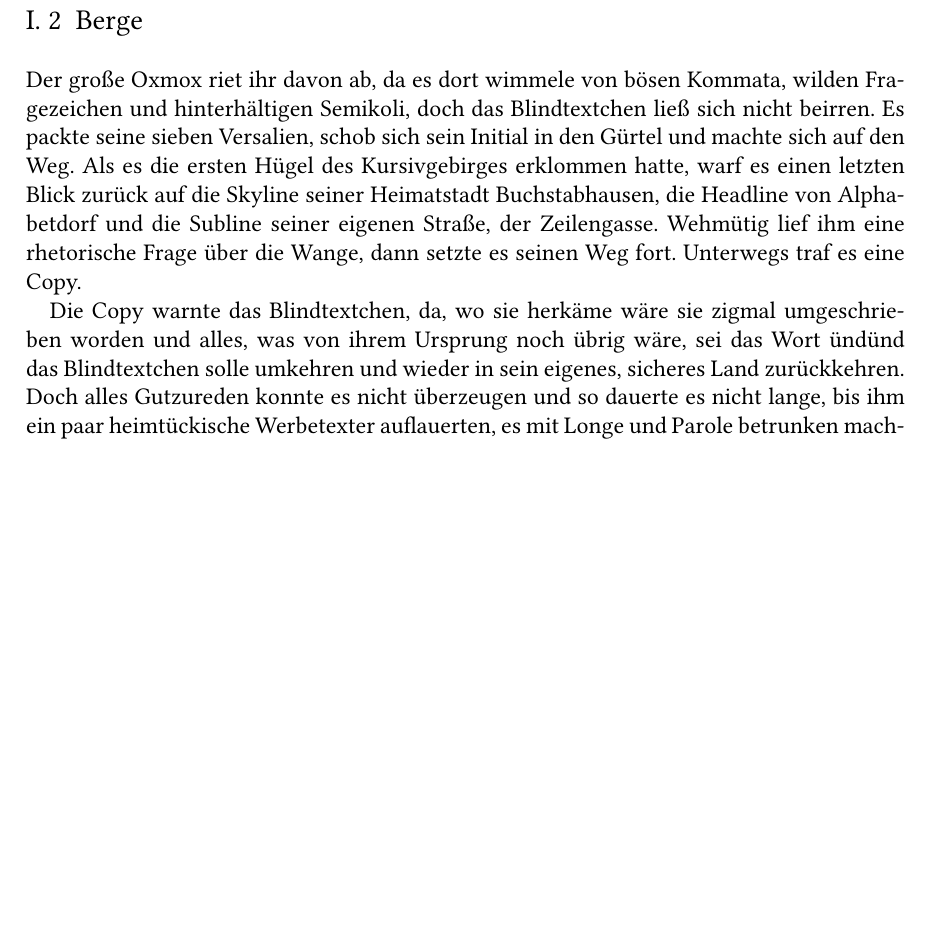
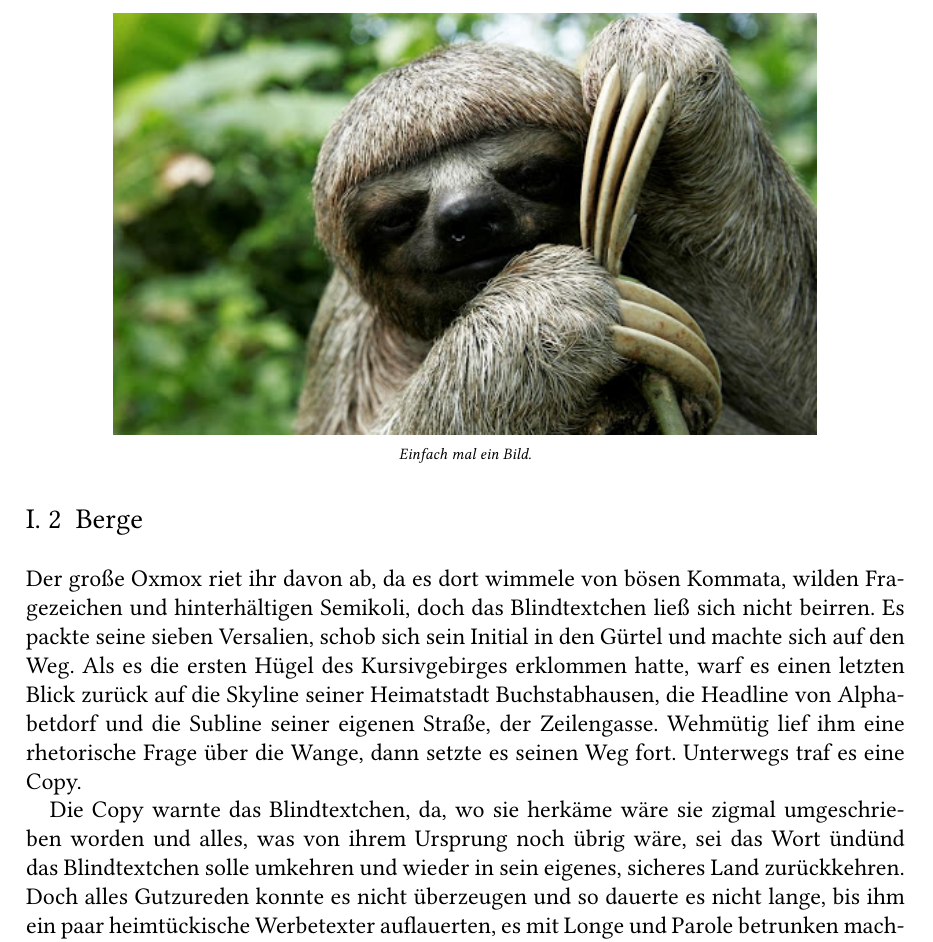
Before and after one commit to tinasalvisberg/latex-workshop, a LaTeX book (main.tex, which reads Header.tex, Kapitel/Wortberge.tex): part of page 4 of 11 before the commit and part of page 4 of 13 after it, cut at the place of the change, the shorter picture padded with empty space. Compiled offline with pdfLaTeX.

Commit message:
add picture

```diff
--- a/Header.tex
+++ b/Header.tex
@@ -246,6 +246,7 @@ bottom % raggedbottom für Fussnoten
 
 % Bilder
 \usepackage{graphicx}
+\graphicspath{ {././Bilder/}}
 % Bild im Text einbinden mit
 % \begin{figure}[h]\centering % h ist für hier, statt z.B. unten am Rand
 % \includegraphics[width=12cm]{Bilder/Bilddatei.jpg}
--- a/Kapitel/Wortberge.tex
+++ b/Kapitel/Wortberge.tex
@@ -2,6 +2,13 @@
 
 \section{Hügel}
 Weit hinten, hinter den Wortbergen, fern der Länder Vokalien und Konsonantien leben die Blindtexte. Abgeschieden wohnen sie in Buchstabhausen an der Küste des Semantik, eines großen Sprachozeans. Ein kleines Bächlein namens Duden fließt durch ihren Ort und versorgt sie mit den nötigen Regelialien. Es ist ein paradiesmatisches Land, in dem einem gebratene Satzteile in den Mund fliegen. Nicht einmal von der allmächtigen Interpunktion werden die Blindtexte beherrscht – ein geradezu unorthographisches Leben. Eines Tages aber beschloß eine kleine Zeile Blindtext, ihr Name war Lorem Ipsum, hinaus zu gehen in die weite Grammatik.
+
+\begin{figure}
+\centering
+\includegraphics[width=.8\textwidth]{sloth}
+\caption{Einfach mal ein Bild}
+\end{figure}
+
 
 Der große Oxmox (siehe Seite \pageref{oxmox}) riet ihr davon ab, da es dort wimmele von bösen Kommata, wilden Fragezeichen und hinterhältigen Semikoli, doch das Blindtextchen ließ sich nicht beirren. Es packte seine sieben Versalien, schob sich sein Initial in den Gürtel und machte sich auf den Weg. Als es die ersten Hügel des Kursivgebirges erklommen hatte, warf es einen letzten Blick zurück auf die Skyline seiner Heimatstadt Buchstabhausen, die Headline von Alphabetdorf und die Subline seiner eigenen Straße, der Zeilengasse. Wehmütig lief ihm eine rhetorische Frage über die Wange, dann setzte es seinen Weg fort. Unterwegs traf es eine Copy.
 
```
Also changed, not shown: Bilder/sloth.jpg (added).
